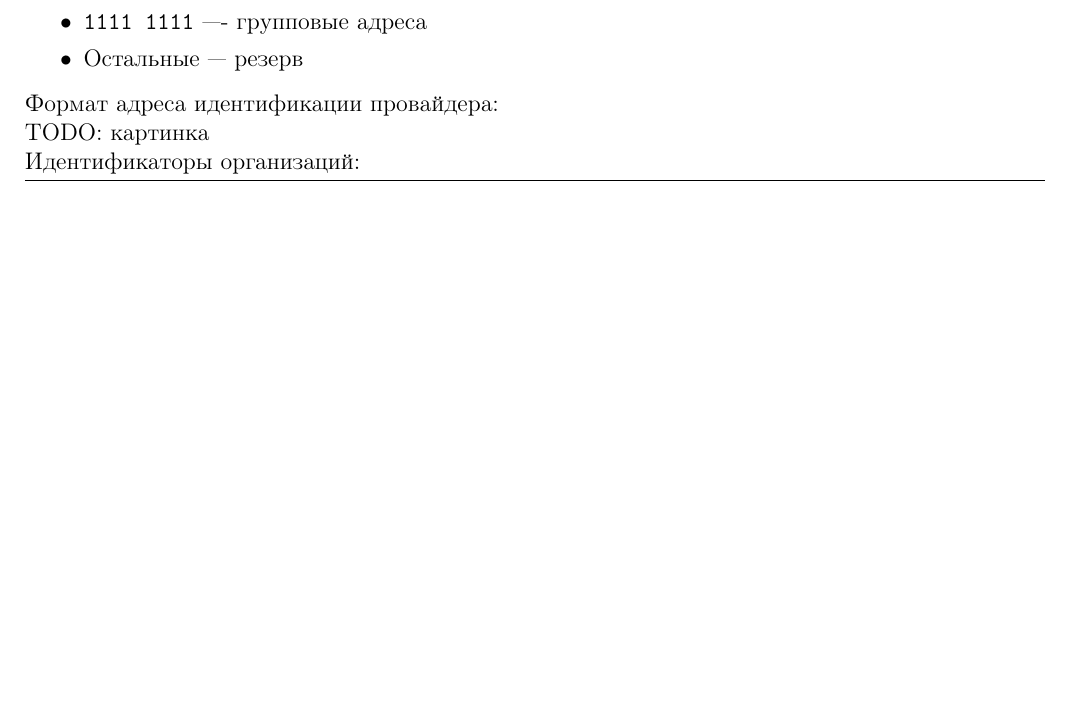
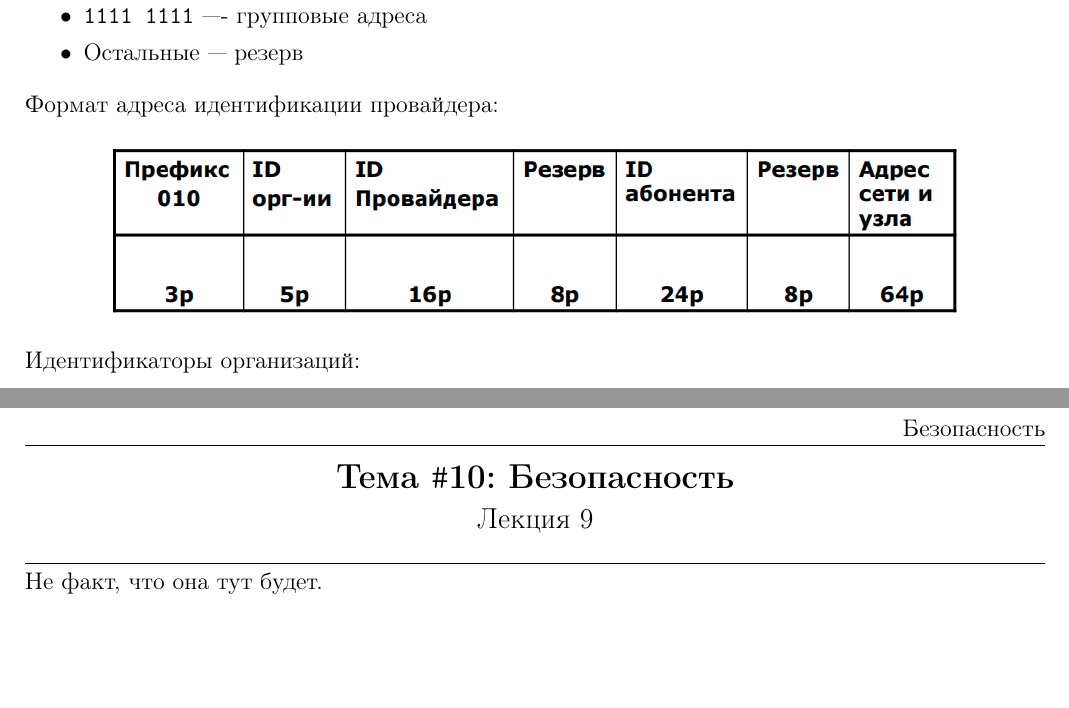
Before and after one commit to IgorSmirnov42/NetworksConspect, a LaTeX document (main.tex, which reads files/08.ipv6.tex, files/09.security.tex): part of page 82 of 86 before the commit and two parts of pages 83 and 88 of 88 after it, the two joined at a grey line, cut so that both start at the same text, the shorter picture padded with empty space. Compiled offline with pdfLaTeX.

Commit message:
added pictures

```diff
--- a/files/08.ipv6.tex
+++ b/files/08.ipv6.tex
@@ -49,7 +52,10 @@ Broadcast отсутствует.
 
 Формат адреса идентификации провайдера:
 
-TODO: картинка
+\begin{figure}[H]
+  \centering
+  \includegraphics[width=15cm]{images/08/02}
+\end{figure}
 
 Идентификаторы организаций:
 \begin{MyItemize}
--- a/files/09.security.tex
+++ b/files/09.security.tex
@@ -0,0 +1,3 @@
+\Section{Безопасность}{Лекция 9}{Игорь Смирнов}
+
+Не факт, что она тут будет.
```
Also changed, not shown: images/08/01.png (added), images/08/02.png (added), files/08.ipv6.tex (5 more changed lines).
